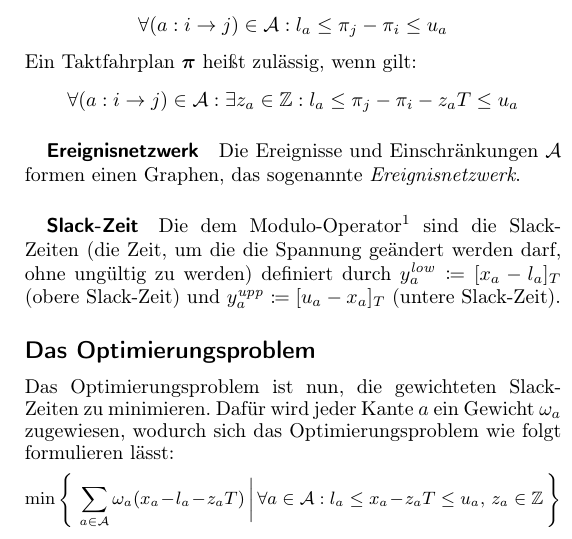
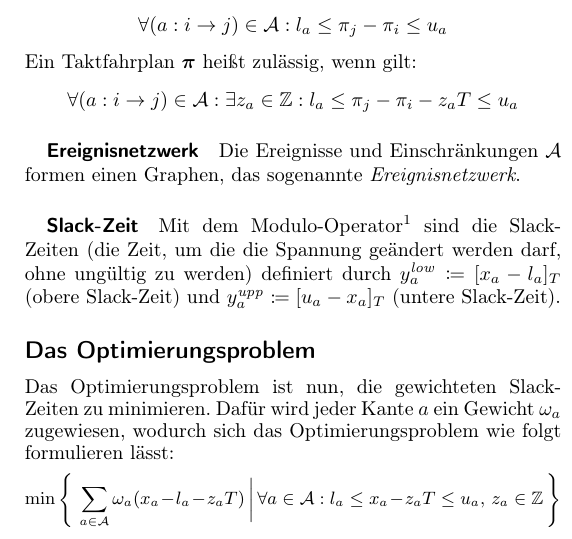
Before and after one commit to fdamken/algorithmic-timetable-modeling, a LaTeX document (handout/handout.tex): part of one column of the page, cut so that both start at the same text. Compiled offline with pdfLaTeX.

Commit message:
txs auto checkin

```diff
--- a/handout/handout.tex
+++ b/handout/handout.tex
@@ -112,7 +112,7 @@
 		Die Ereignisse und Einschränkungen \( \mathcal{A} \) formen einen Graphen, das sogenannte \emph{Ereignisnetzwerk}.
 
 		\subparagraph{Slack-Zeit}
-		Die dem Modulo-Operator\footnote{Sei \( [t]_T \coloneqq \min \{\, t + zT \,\vert\, t + zT \leq,\quad z \in \Z,\quad T = \const \,\} \).} sind die Slack-Zeiten (die Zeit, um die die Spannung geändert werden darf, ohne ungültig zu werden) definiert durch \( y_a^\mathit{low} \coloneqq [x_a - l_a]_T \) (obere Slack-Zeit) und \( y_a^\mathit{upp} \coloneqq [u_a - x_a]_T \) (untere Slack-Zeit).
+		Mit dem Modulo-Operator\footnote{Sei \( [t]_T \coloneqq \min \{\, t + zT \,\vert\, t + zT \leq,\quad z \in \Z,\quad T = \const \,\} \).} sind die Slack-Zeiten (die Zeit, um die die Spannung geändert werden darf, ohne ungültig zu werden) definiert durch \( y_a^\mathit{low} \coloneqq [x_a - l_a]_T \) (obere Slack-Zeit) und \( y_a^\mathit{upp} \coloneqq [u_a - x_a]_T \) (untere Slack-Zeit).
 
 	\subsection*{Das Optimierungsproblem}
 		Das Optimierungsproblem ist nun, die gewichteten Slack-Zeiten zu minimieren. Dafür wird jeder Kante \( a \) ein Gewicht \( \omega_a \) zugewiesen, wodurch sich das Optimierungsproblem wie folgt formulieren lässt:
```
